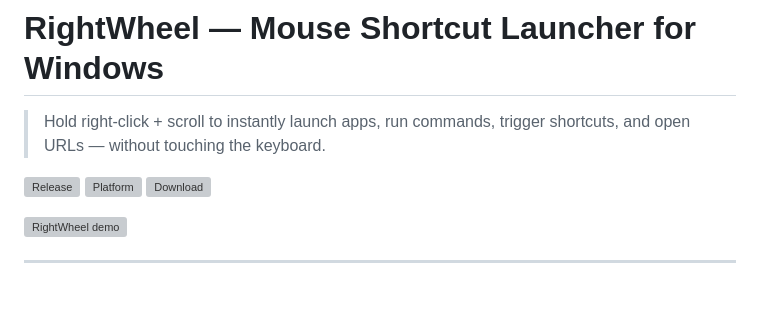
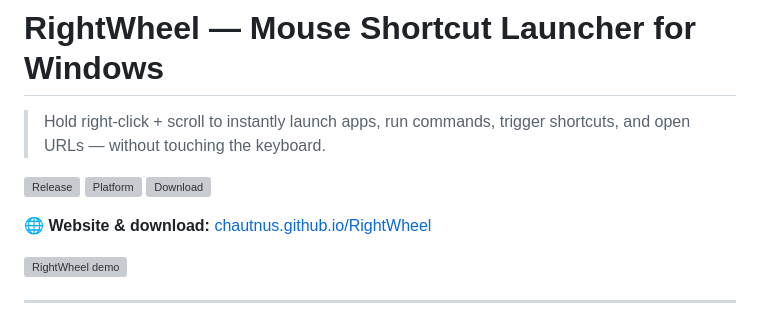
Before and after one commit to chautnus/RightWheel, a Markdown page: README.md, the part around the change. Rendered like a GitHub page; blank space fills up the shorter version; grey boxes are pictures that could not be loaded.

Commit message:
seo: add website text link to README, set GitHub repo topics
- README: add clickable text link to landing page (crawlable by Google,
  unlike img src). GitHub.com DA 95 gives Google a trusted crawl path.
- Repo topics: windows, productivity, mouse, launcher, shortcut, hotkey,
  utility, python, windows11, mouse-gesture, keyboard-shortcuts, quick-launcher
  — each topic page on github.com is indexed and links back to repo.

Co-Authored-By: Claude Sonnet 4.6 <noreply@anthropic.com>

```diff
--- a/README.md
+++ b/README.md
@@ -5,6 +5,8 @@
 [![Release](https://img.shields.io/github/v/release/chautnus/RightWheel?label=version&color=0078d4)](https://github.com/chautnus/RightWheel/releases/latest)
 [![Platform](https://img.shields.io/badge/platform-Windows%2010%2F11-informational)](https://github.com/chautnus/RightWheel/releases/latest)
 [![Download](https://img.shields.io/github/downloads/chautnus/RightWheel/total?color=16825d&label=downloads)](https://github.com/chautnus/RightWheel/releases/latest)
+
+**🌐 Website & download:** [chautnus.github.io/RightWheel](https://chautnus.github.io/RightWheel/)
 
 ![RightWheel demo](https://chautnus.github.io/RightWheel/og-image.png)
 
```
